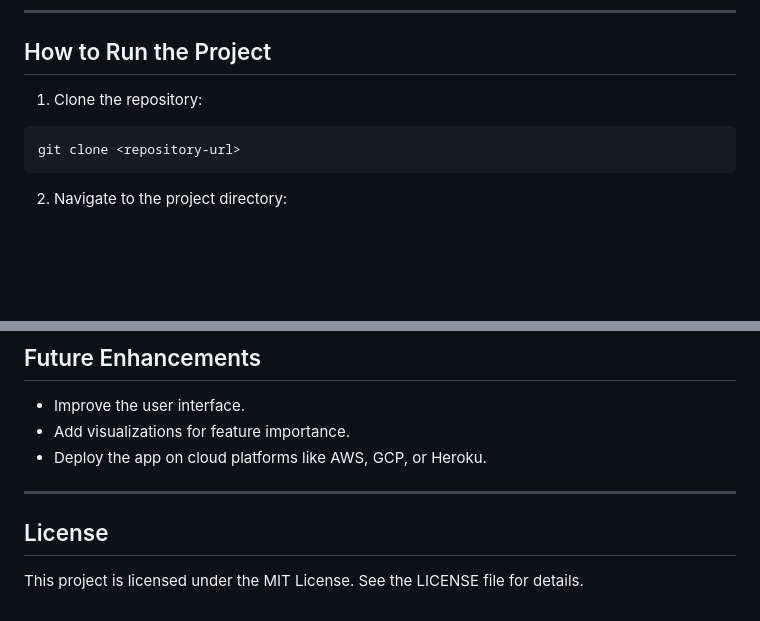
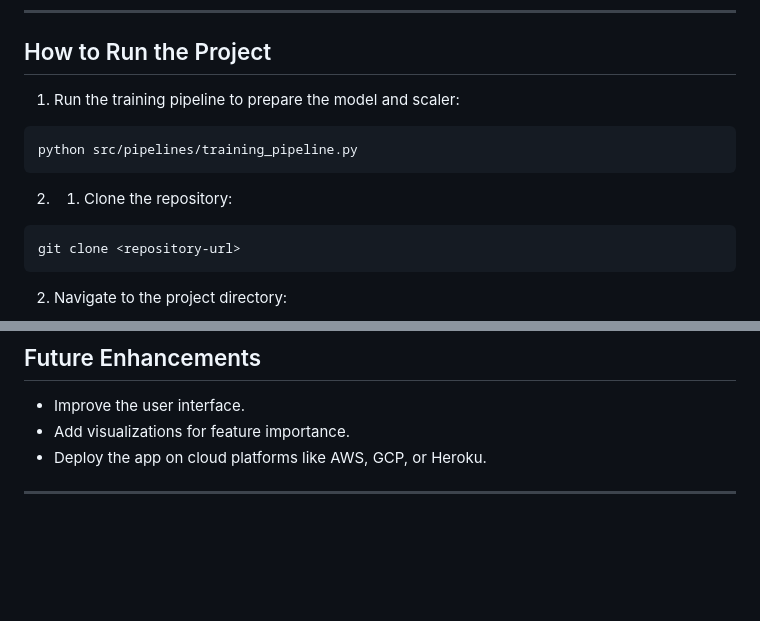
Before and after one commit to Nachiket858/Diamond_price_prediction, a Markdown page: README.md, 2 parts joined by grey strips. GitHub-like rendering; blank space fills up the shorter version.

````diff
--- a/README.md
+++ b/README.md
@@ -51,7 +51,13 @@ scikit-learn
 
 ## How to Run the Project
 
-1. Clone the repository:
+1. Run the training pipeline to prepare the model and scaler:
+
+```bash
+python src/pipelines/training_pipeline.py
+```
+
+2. 1. Clone the repository:
 
 ```bash
 git clone <repository-url>
@@ -127,6 +133,3 @@ http://127.0.0.1:5000/
 - Deploy the app on cloud platforms like AWS, GCP, or Heroku.
 
 ---
-
-## License
-This project is licensed under the MIT License. See the LICENSE file for details.
````
Also changed, not shown: other parts of README.md (+1 -1 lines).
